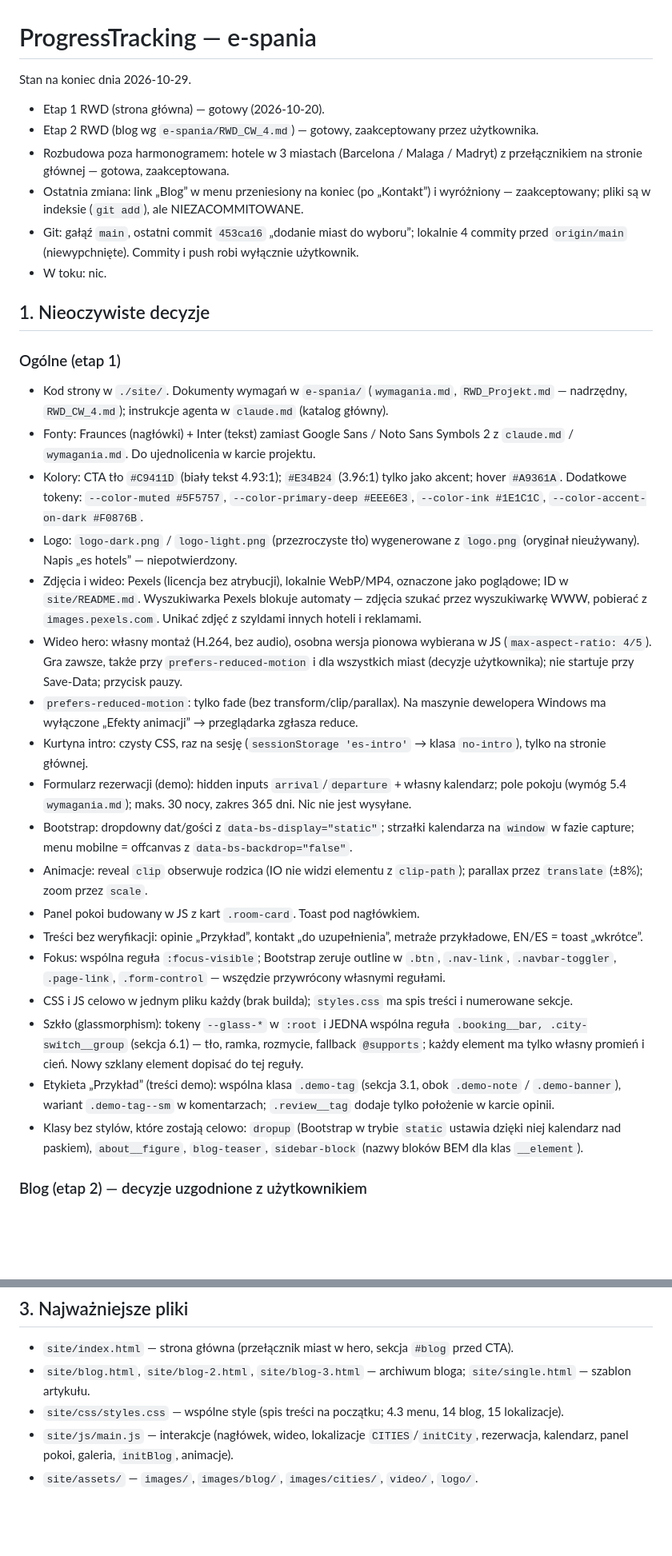
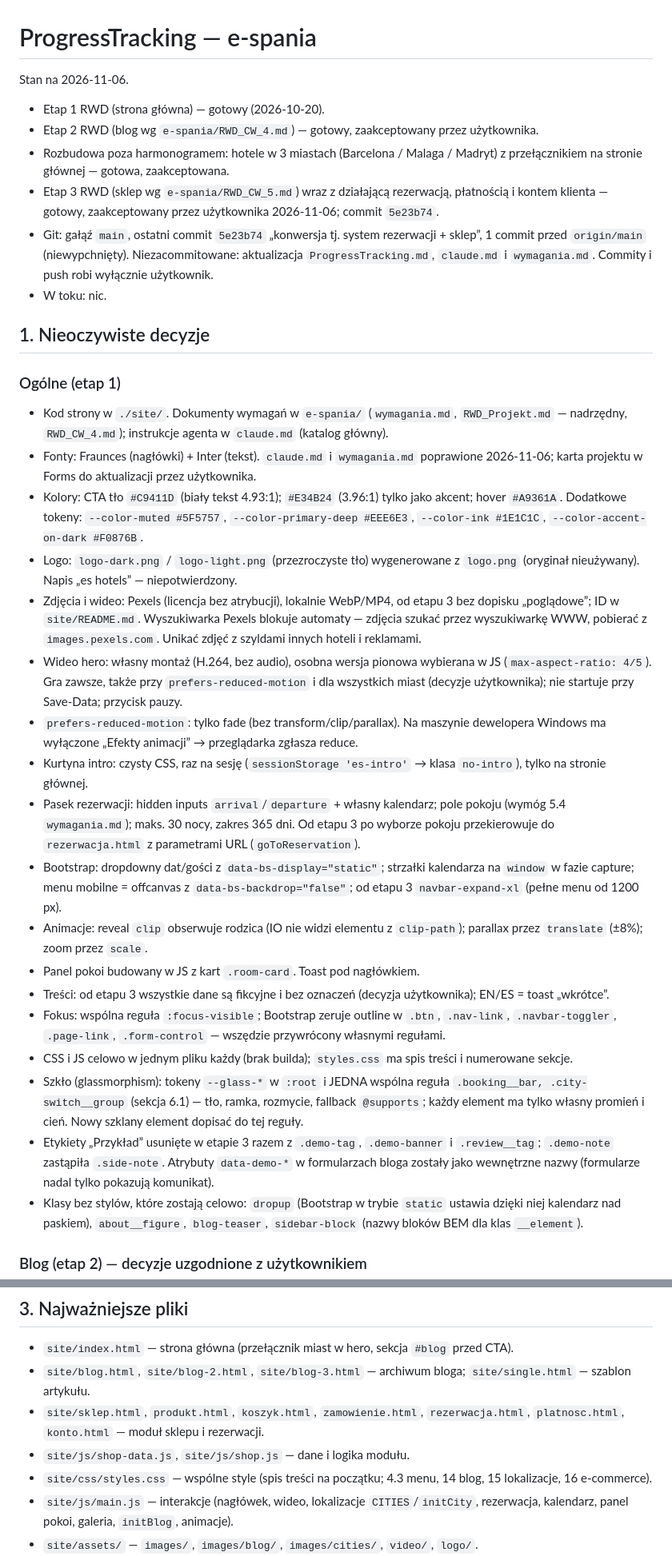
Before and after one commit to kasprzykv00/Projekt, a Markdown page: ProgressTracking.md, 2 parts joined by grey strips. Shown at 80% size. Rendered like a GitHub page; blank space fills up the shorter version.

Commit message:
uzupełnione progresstracking

```diff
--- a/ProgressTracking.md
+++ b/ProgressTracking.md
@@ -1,33 +1,33 @@
 # ProgressTracking — e-spania
 
-Stan na koniec dnia 2026-10-29.
+Stan na 2026-11-06.
 - Etap 1 RWD (strona główna) — gotowy (2026-10-20).
 - Etap 2 RWD (blog wg `e-spania/RWD_CW_4.md`) — gotowy, zaakceptowany przez użytkownika.
 - Rozbudowa poza harmonogramem: hotele w 3 miastach (Barcelona / Malaga / Madryt) z przełącznikiem na stronie głównej — gotowa, zaakceptowana.
-- Ostatnia zmiana: link „Blog” w menu przeniesiony na koniec (po „Kontakt”) i wyróżniony — zaakceptowany; pliki są w indeksie (`git add`), ale NIEZACOMMITOWANE.
-- Git: gałąź `main`, ostatni commit `453ca16` „dodanie miast do wyboru”; lokalnie 4 commity przed `origin/main` (niewypchnięte). Commity i push robi wyłącznie użytkownik.
+- Etap 3 RWD (sklep wg `e-spania/RWD_CW_5.md`) wraz z działającą rezerwacją, płatnością i kontem klienta — gotowy, zaakceptowany przez użytkownika 2026-11-06; commit `5e23b74`.
+- Git: gałąź `main`, ostatni commit `5e23b74` „konwersja tj. system rezerwacji + sklep”, 1 commit przed `origin/main` (niewypchnięty). Niezacommitowane: aktualizacja `ProgressTracking.md`, `claude.md` i `wymagania.md`. Commity i push robi wyłącznie użytkownik.
 - W toku: nic.
 
 ## 1. Nieoczywiste decyzje
 
 ### Ogólne (etap 1)
 - Kod strony w `./site/`. Dokumenty wymagań w `e-spania/` (`wymagania.md`, `RWD_Projekt.md` — nadrzędny, `RWD_CW_4.md`); instrukcje agenta w `claude.md` (katalog główny).
-- Fonty: Fraunces (nagłówki) + Inter (tekst) zamiast Google Sans / Noto Sans Symbols 2 z `claude.md` / `wymagania.md`. Do ujednolicenia w karcie projektu.
+- Fonty: Fraunces (nagłówki) + Inter (tekst). `claude.md` i `wymagania.md` poprawione 2026-11-06; karta projektu w Forms do aktualizacji przez użytkownika.
 - Kolory: CTA tło `#C9411D` (biały tekst 4.93:1); `#E34B24` (3.96:1) tylko jako akcent; hover `#A9361A`. Dodatkowe tokeny: `--color-muted #5F5757`, `--color-primary-deep #EEE6E3`, `--color-ink #1E1C1C`, `--color-accent-on-dark #F0876B`.
 - Logo: `logo-dark.png` / `logo-light.png` (przezroczyste tło) wygenerowane z `logo.png` (oryginał nieużywany). Napis „es hotels” — niepotwierdzony.
-- Zdjęcia i wideo: Pexels (licencja bez atrybucji), lokalnie WebP/MP4, oznaczone jako poglądowe; ID w `site/README.md`. Wyszukiwarka Pexels blokuje automaty — zdjęcia szukać przez wyszukiwarkę WWW, pobierać z `images.pexels.com`. Unikać zdjęć z szyldami innych hoteli i reklamami.
+- Zdjęcia i wideo: Pexels (licencja bez atrybucji), lokalnie WebP/MP4, od etapu 3 bez dopisku „poglądowe”; ID w `site/README.md`. Wyszukiwarka Pexels blokuje automaty — zdjęcia szukać przez wyszukiwarkę WWW, pobierać z `images.pexels.com`. Unikać zdjęć z szyldami innych hoteli i reklamami.
 - Wideo hero: własny montaż (H.264, bez audio), osobna wersja pionowa wybierana w JS (`max-aspect-ratio: 4/5`). Gra zawsze, także przy `prefers-reduced-motion` i dla wszystkich miast (decyzje użytkownika); nie startuje przy Save-Data; przycisk pauzy.
 - `prefers-reduced-motion`: tylko fade (bez transform/clip/parallax). Na maszynie dewelopera Windows ma wyłączone „Efekty animacji” → przeglądarka zgłasza reduce.
 - Kurtyna intro: czysty CSS, raz na sesję (`sessionStorage 'es-intro'` → klasa `no-intro`), tylko na stronie głównej.
-- Formularz rezerwacji (demo): hidden inputs `arrival`/`departure` + własny kalendarz; pole pokoju (wymóg 5.4 `wymagania.md`); maks. 30 nocy, zakres 365 dni. Nic nie jest wysyłane.
-- Bootstrap: dropdowny dat/gości z `data-bs-display="static"`; strzałki kalendarza na `window` w fazie capture; menu mobilne = offcanvas z `data-bs-backdrop="false"`.
+- Pasek rezerwacji: hidden inputs `arrival`/`departure` + własny kalendarz; pole pokoju (wymóg 5.4 `wymagania.md`); maks. 30 nocy, zakres 365 dni. Od etapu 3 po wyborze pokoju przekierowuje do `rezerwacja.html` z parametrami URL (`goToReservation`).
+- Bootstrap: dropdowny dat/gości z `data-bs-display="static"`; strzałki kalendarza na `window` w fazie capture; menu mobilne = offcanvas z `data-bs-backdrop="false"`; od etapu 3 `navbar-expand-xl` (pełne menu od 1200 px).
 - Animacje: reveal `clip` obserwuje rodzica (IO nie widzi elementu z `clip-path`); parallax przez `translate` (±8%); zoom przez `scale`.
 - Panel pokoi budowany w JS z kart `.room-card`. Toast pod nagłówkiem.
-- Treści bez weryfikacji: opinie „Przykład”, kontakt „do uzupełnienia”, metraże przykładowe, EN/ES = toast „wkrótce”.
+- Treści: od etapu 3 wszystkie dane są fikcyjne i bez oznaczeń (decyzja użytkownika); EN/ES = toast „wkrótce”.
 - Fokus: wspólna reguła `:focus-visible`; Bootstrap zeruje outline w `.btn`, `.nav-link`, `.navbar-toggler`, `.page-link`, `.form-control` — wszędzie przywrócony własnymi regułami.
 - CSS i JS celowo w jednym pliku każdy (brak builda); `styles.css` ma spis treści i numerowane sekcje.
 - Szkło (glassmorphism): tokeny `--glass-*` w `:root` i JEDNA wspólna reguła `.booking__bar, .city-switch__group` (sekcja 6.1) — tło, ramka, rozmycie, fallback `@supports`; każdy element ma tylko własny promień i cień. Nowy szklany element dopisać do tej reguły.
-- Etykieta „Przykład” (treści demo): wspólna klasa `.demo-tag` (sekcja 3.1, obok `.demo-note` / `.demo-banner`), wariant `.demo-tag--sm` w komentarzach; `.review__tag` dodaje tylko położenie w karcie opinii.
+- Etykiety „Przykład” usunięte w etapie 3 razem z `.demo-tag`, `.demo-banner` i `.review__tag`; `.demo-note` zastąpiła `.side-note`. Atrybuty `data-demo-*` w formularzach bloga zostały jako wewnętrzne nazwy (formularze nadal tylko pokazują komunikat).
 - Klasy bez stylów, które zostają celowo: `dropup` (Bootstrap w trybie `static` ustawia dzięki niej kalendarz nad paskiem), `about__figure`, `blog-teaser`, `sidebar-block` (nazwy bloków BEM dla klas `__element`).
 
 ### Blog (etap 2) — decyzje uzgodnione z użytkownikiem
@@ -66,7 +81,9 @@ Stan na koniec dnia 2026-10-29.
 
 - `site/index.html` — strona główna (przełącznik miast w hero, sekcja `#blog` przed CTA).
 - `site/blog.html`, `site/blog-2.html`, `site/blog-3.html` — archiwum bloga; `site/single.html` — szablon artykułu.
-- `site/css/styles.css` — wspólne style (spis treści na początku; 4.3 menu, 14 blog, 15 lokalizacje).
+- `site/sklep.html`, `produkt.html`, `koszyk.html`, `zamowienie.html`, `rezerwacja.html`, `platnosc.html`, `konto.html` — moduł sklepu i rezerwacji.
+- `site/js/shop-data.js`, `site/js/shop.js` — dane i logika modułu.
+- `site/css/styles.css` — wspólne style (spis treści na początku; 4.3 menu, 14 blog, 15 lokalizacje, 16 e-commerce).
 - `site/js/main.js` — interakcje (nagłówek, wideo, lokalizacje `CITIES`/`initCity`, rezerwacja, kalendarz, panel pokoi, galeria, `initBlog`, animacje).
 - `site/assets/` — `images/`, `images/blog/`, `images/cities/`, `video/`, `logo/`.
 - `site/README.md` — uruchomienie (`python -m http.server 5500` w `site/`), struktura, komponenty, ID zdjęć Pexels.
```
Also changed, not shown: other parts of ProgressTracking.md (+25 -7 lines), claude.md (+5 -5 lines), e-spania/wymagania.md (+13 -19 lines).
